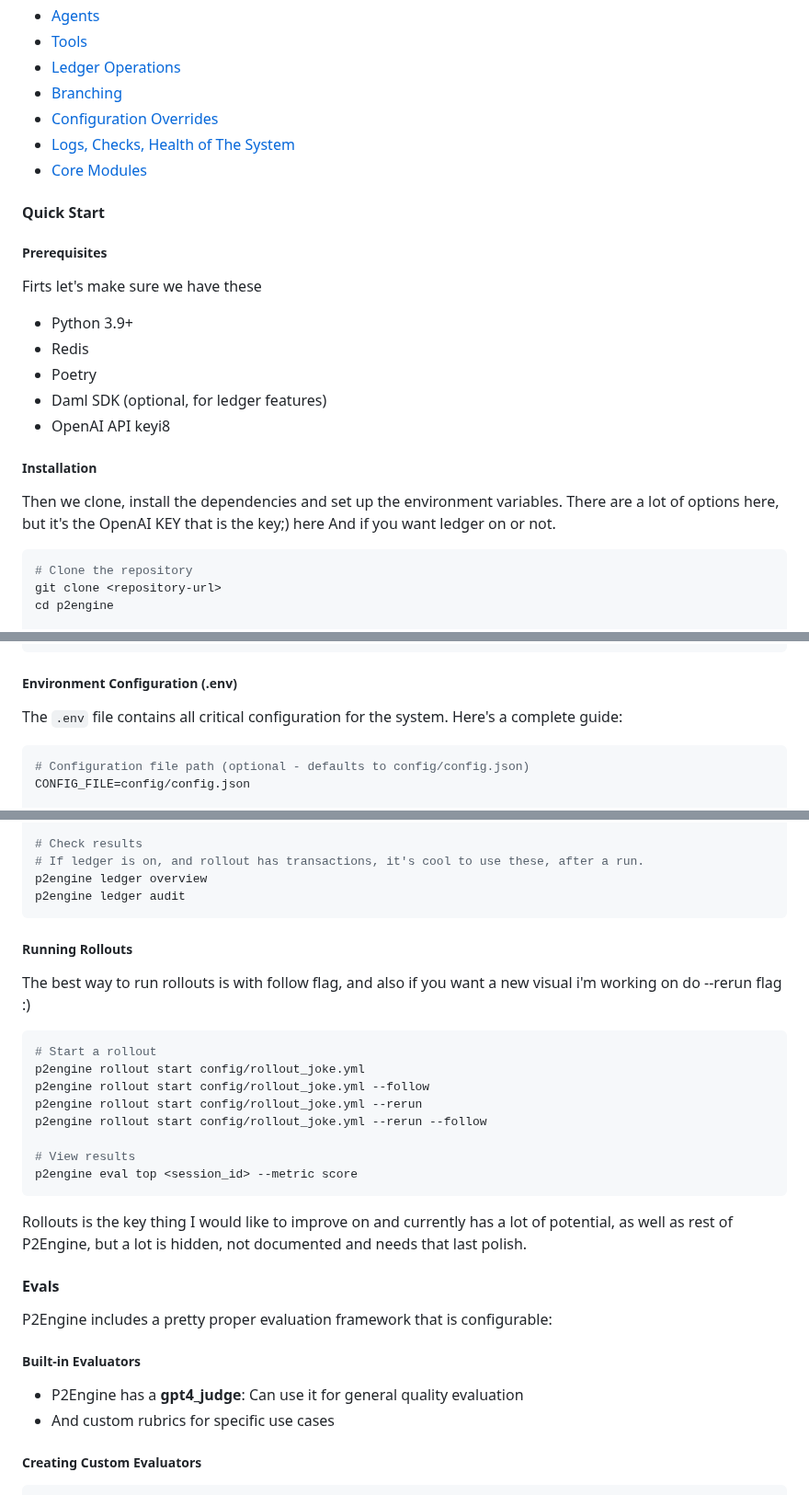
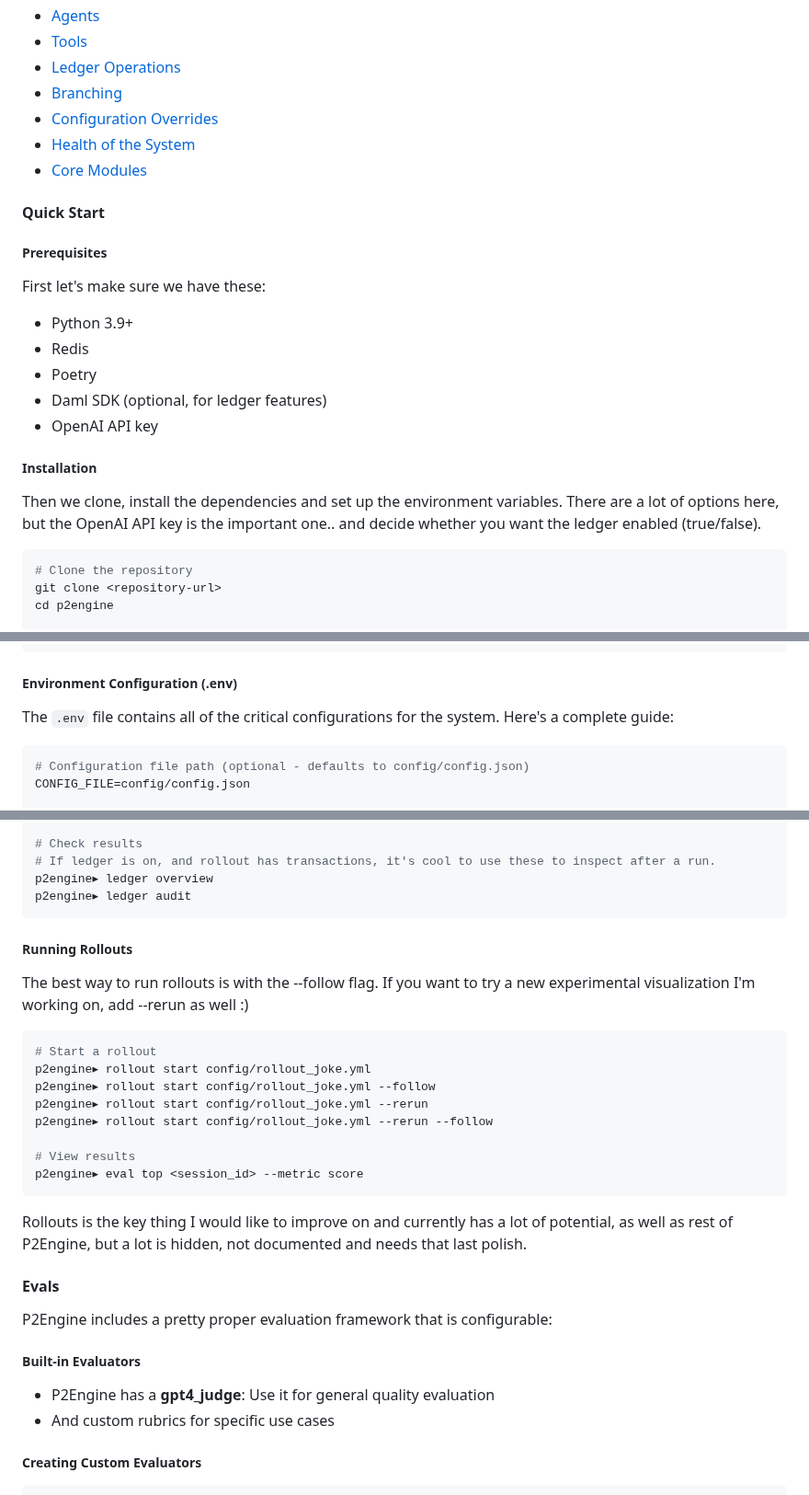
Before and after one commit to gustofied/P2Engine, a Markdown page: p2engine/README.md, 3 parts joined by grey strips. Shown at 92% size. Rendered like a GitHub page.

````diff
--- a/p2engine/README.md
+++ b/p2engine/README.md
@@ -9,26 +9,26 @@
 - [Ledger Operations](#ledger-operations)
 - [Branching](#branching)
 - [Configuration Overrides](#configuration-overrides)
-- [Logs, Checks, Health of The System](#logs-checks-health-of-the-system)
+- [Health of the System](#health-of-the-system)
 - [Core Modules](#core-modules)
 
 #### Quick Start
 
 ##### Prerequisites
 
-Firts let's make sure we have these
+First let's make sure we have these:
 
 - Python 3.9+
 - Redis
 - Poetry
 - Daml SDK (optional, for ledger features)
-- OpenAI API keyi8
+- OpenAI API key
 
 ##### Installation
 
 Then we clone, install the dependencies and set up the environment variables.
-There are a lot of options here, but it's the OpenAI KEY that is the key;) here
-And if you want ledger on or not.
+There are a lot of options here, but the OpenAI API key is the important one..
+and decide whether you want the ledger enabled (true/false).
 
 ```bash
 # Clone the repository
@@ -48,7 +48,7 @@ cp .env.example .env
 
 ##### Environment Configuration (.env)
 
-The `.env` file contains all critical configuration for the system. Here's a complete guide:
+The `.env` file contains all of the critical configurations for the system. Here's a complete guide:
 
 ```bash
 # Configuration file path (optional - defaults to config/config.json)
@@ -215,24 +214,23 @@ p2engine rollout start config/rollout_hierarchical_distribution.yml
 
 # Check results
-# If ledger is on, and rollout has transactions, it's cool to use these, after a run.
-p2engine ledger overview
-p2engine ledger audit
+# If ledger is on, and rollout has transactions, it's cool to use these to inspect after a run.
+p2engine▸ ledger overview
+p2engine▸ ledger audit
 ```
 
 ##### Running Rollouts
 
-The best way to run rollouts is with follow flag, and also if you want
-a new visual i'm working on do --rerun flag :)
+The best way to run rollouts is with the --follow flag. If you want to try a new experimental visualization I'm working on, add --rerun as well :)
 
 ```bash
 # Start a rollout
-p2engine rollout start config/rollout_joke.yml
-p2engine rollout start config/rollout_joke.yml --follow
-p2engine rollout start config/rollout_joke.yml --rerun
-p2engine rollout start config/rollout_joke.yml --rerun --follow
+p2engine▸ rollout start config/rollout_joke.yml
+p2engine▸ rollout start config/rollout_joke.yml --follow
+p2engine▸ rollout start config/rollout_joke.yml --rerun
+p2engine▸ rollout start config/rollout_joke.yml --rerun --follow
 
 # View results
-p2engine eval top <session_id> --metric score
+p2engine▸ eval top <session_id> --metric score
 ```
 
 Rollouts is the key thing I would like to improve on and currently has a lot
@@ -244,7 +242,7 @@ P2Engine includes a pretty proper evaluation framework that is configurable:
 
 ##### Built-in Evaluators
 
-- P2Engine has a **gpt4_judge**: Can use it for general quality evaluation
+- P2Engine has a **gpt4_judge**: Use it for general quality evaluation
 - And custom rubrics for specific use cases
 
 ##### Creating Custom Evaluators
````
Also changed, not shown: other parts of p2engine/README.md (+58 -59 lines).
